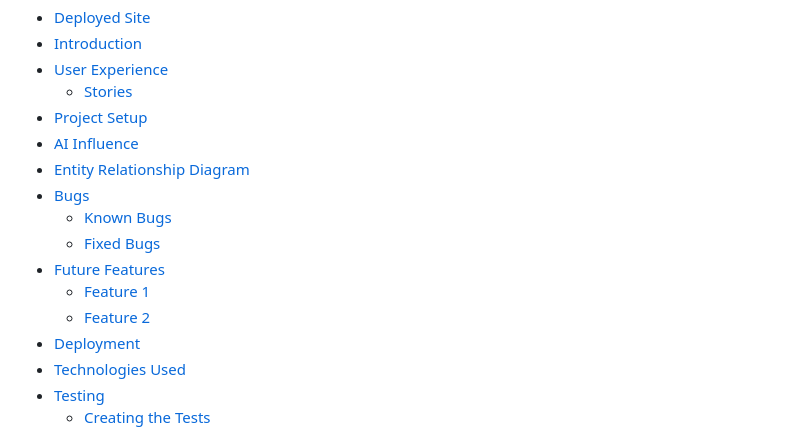
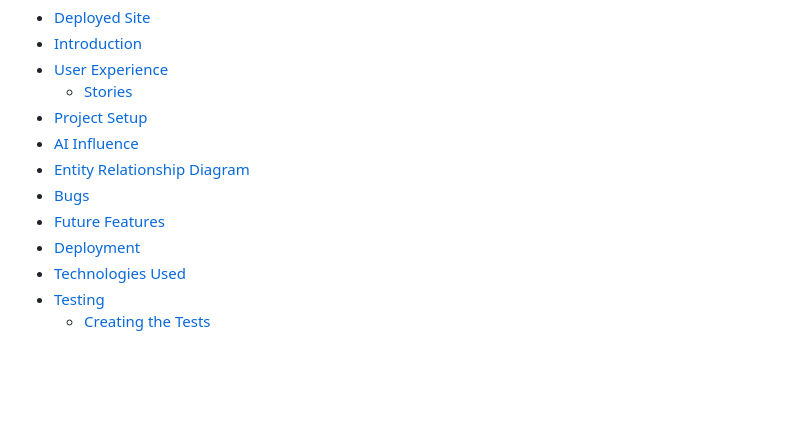
Before and after one commit to lcorndogl/CI-Chillout-Hackathon, a Markdown page: README.md, the part around the change. Drawn GitHub-style; blank space fills up the shorter version.

Commit message:
Update contents

```diff
--- a/README.md
+++ b/README.md
@@ -9,11 +9,7 @@
 - [AI Influence](#ai-influence)
 - [Entity Relationship Diagram](#entity-relationship-diagram)
 - [Bugs](#bugs)
-  - [Known Bugs](#known-bugs)
-  - [Fixed Bugs](#fixed-bugs)
 - [Future Features](#future-features)
-  - [Feature 1](#feature-1)
-  - [Feature 2](#feature-2)
 - [Deployment](#deployment)
 - [Technologies Used](#technologies-used)
 - [Testing](#testing)
```
